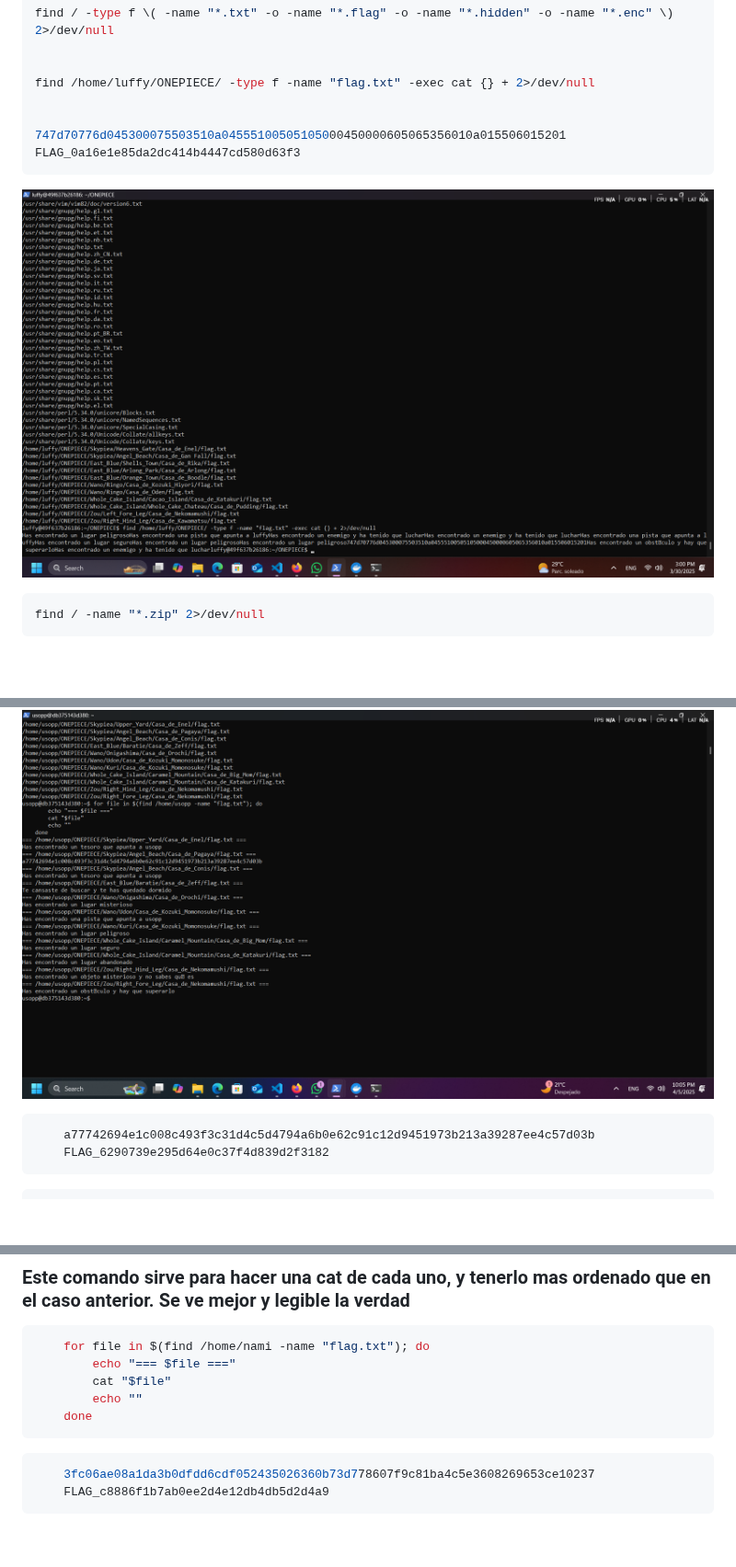
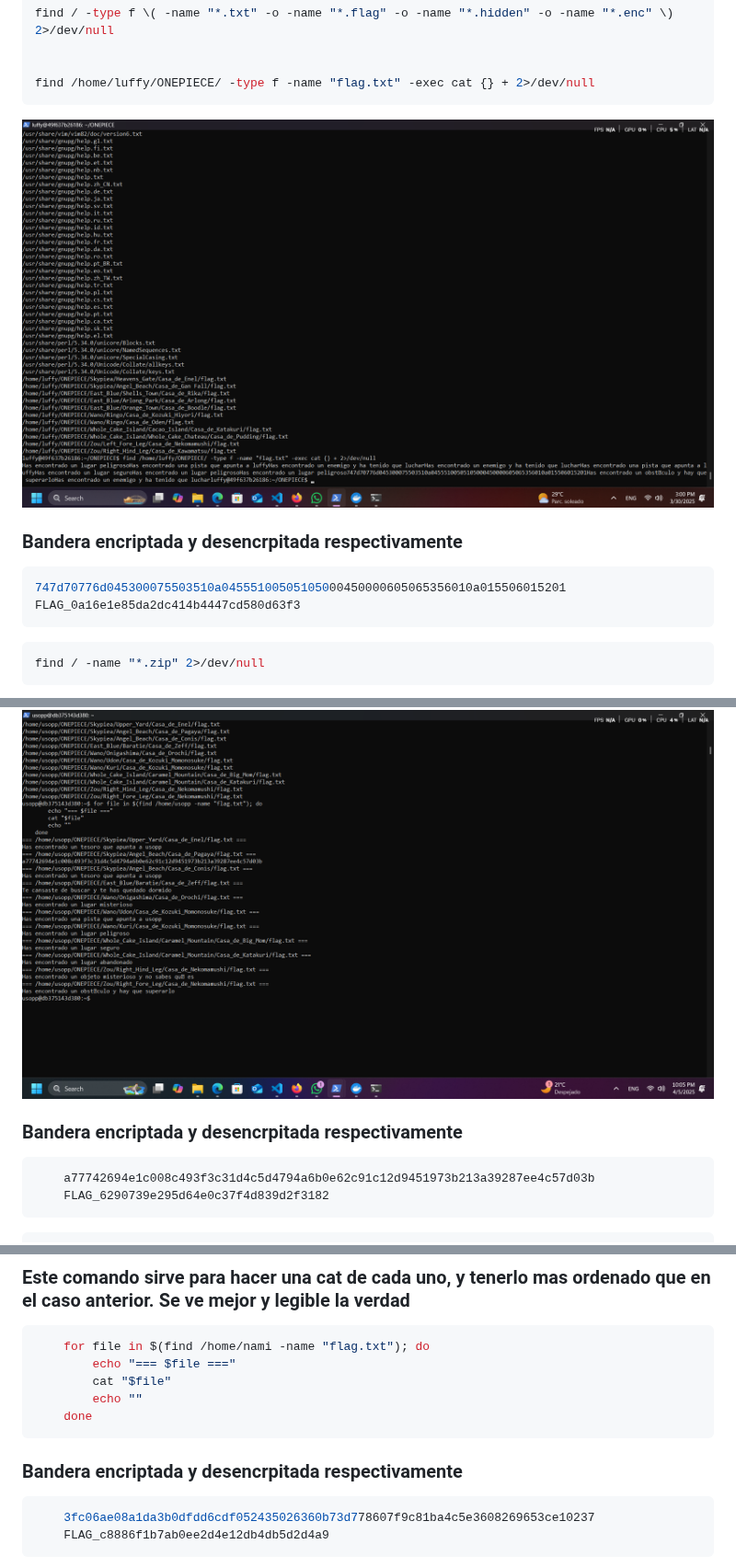
Before and after one commit to Overlord-slayer/p1_cifrados, a Markdown page: resultados/README.md, 3 parts joined by grey strips. Shown at 92% size. Drawn GitHub-style; blank space fills up the shorter version.

Commit message:
p1: fixing readme

````diff
--- a/resultados/README.md
+++ b/resultados/README.md
@@ -39,12 +39,15 @@ find / -type f \( -name "*.txt" -o -name "*.flag" -o -name "*.hidden" -o -name "
 
 
 find /home/luffy/ONEPIECE/ -type f -name "flag.txt" -exec cat {} + 2>/dev/null
+```
+![alt text](image-3.png)
 
-
+### Bandera encriptada y desencrpitada respectivamente
+```bash
 747d70776d045300075503510a04555100505105000450000605065356010a015506015201
 FLAG_0a16e1e85da2dc414b4447cd580d63f3
 ```
-![alt text](image-3.png)
+
 
 ```bash
 find / -name "*.zip" 2>/dev/null
@@ -145,6 +148,7 @@ python utils/extract_text_from_image.py
 ```
 ![alt text](image-11.png)
 
+### Bandera encriptada y desencrpitada respectivamente
 ```bash
     a77742694e1c008c493f3c31d4c5d4794a6b0e62c91c12d9451973b213a39287ee4c57d03b
     FLAG_6290739e295d64e0c37f4d839d2f3182
@@ -189,6 +193,7 @@ python utils/extract_text_from_image.py
     done
 ```
 
+### Bandera encriptada y desencrpitada respectivamente
 ```bash
     3fc06ae08a1da3b0dfdd6cdf052435026360b73d778607f9c81ba4c5e3608269653ce10237
     FLAG_c8886f1b7ab0ee2d4e12db4db5d2d4a9
````
